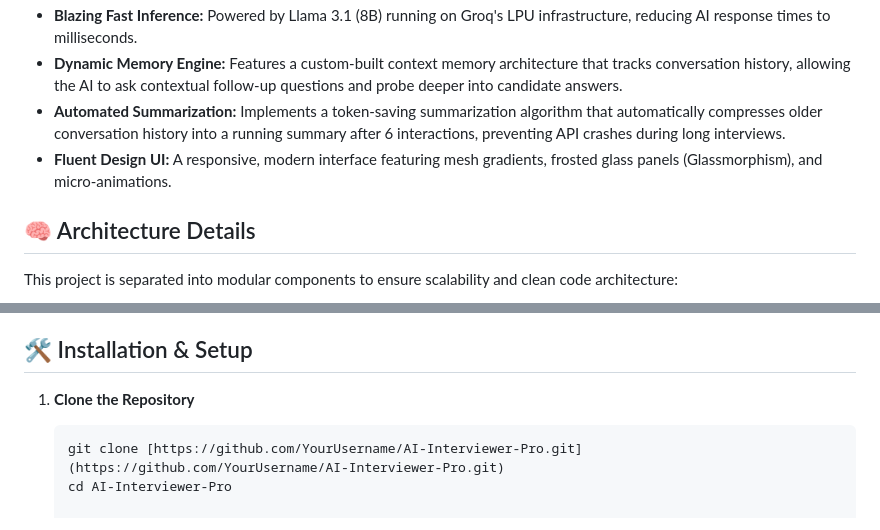
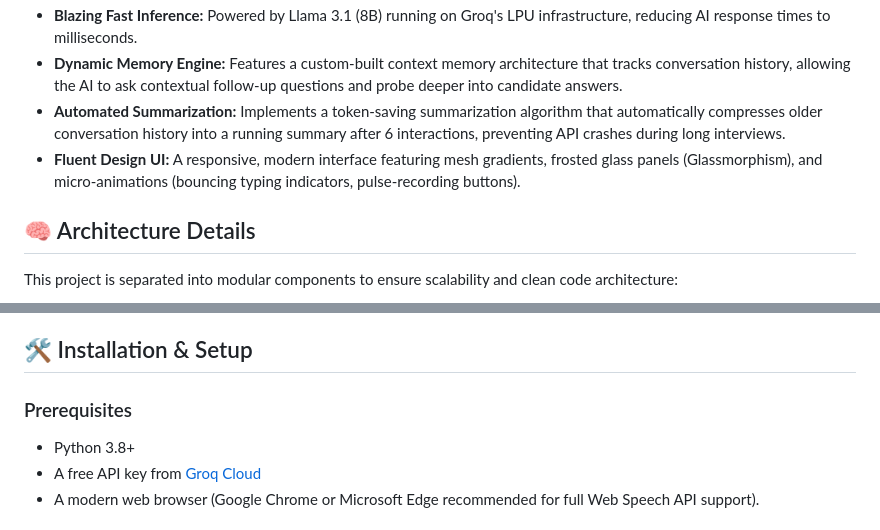
Before and after one commit to Aaskhan543/Language-Detection-Model, a Markdown page: internship task 3/README.md, 2 parts joined by grey strips. GitHub-like rendering.

Commit message:
README for UI features and setup clarity
Updated README to enhance UI feature description and installation instructions.

````diff
--- a/internship task 3/README.md
+++ b/internship task 3/README.md
@@ -15,7 +15,7 @@ A highly responsive, multimodal AI technical interviewer application. Built with
 * **Blazing Fast Inference:** Powered by Llama 3.1 (8B) running on Groq's LPU infrastructure, reducing AI response times to milliseconds.
 * **Dynamic Memory Engine:** Features a custom-built context memory architecture that tracks conversation history, allowing the AI to ask contextual follow-up questions and probe deeper into candidate answers.
 * **Automated Summarization:** Implements a token-saving summarization algorithm that automatically compresses older conversation history into a running summary after 6 interactions, preventing API crashes during long interviews.
-* **Fluent Design UI:** A responsive, modern interface featuring mesh gradients, frosted glass panels (Glassmorphism), and micro-animations.
+* **Fluent Design UI:** A responsive, modern interface featuring mesh gradients, frosted glass panels (Glassmorphism), and micro-animations (bouncing typing indicators, pulse-recording buttons).
 
 ## 🧠 Architecture Details
 
@@ -28,8 +28,8 @@ This project is separated into modular components to ensure scalability and clea
 
 ## 🛠️ Installation & Setup
 
-1. **Clone the Repository**
-   ```bash
-   git clone [https://github.com/YourUsername/AI-Interviewer-Pro.git](https://github.com/YourUsername/AI-Interviewer-Pro.git)
-   cd AI-Interviewer-Pro
+### Prerequisites
+* Python 3.8+
+* A free API key from [Groq Cloud](https://console.groq.com/)
+* A modern web browser (Google Chrome or Microsoft Edge recommended for full Web Speech API support).
 
````
Also changed, not shown: other parts of internship task 3/README.md (+4 -95 lines).
